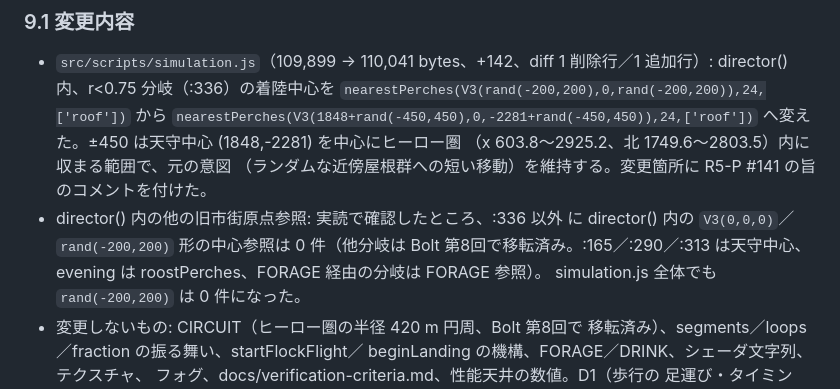
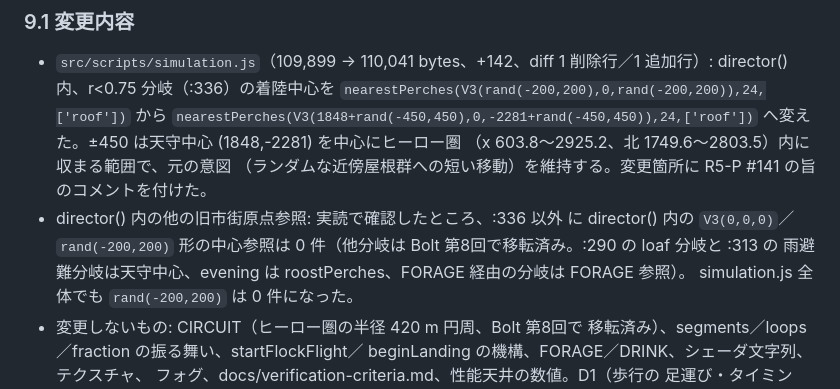
Before and after one commit to kai-kou/nihonbashi-pigeon-simulation, a Markdown page: docs/plateau-hero-data.md, the part around the change. Rendered like a GitHub page.

Commit message:
docs: plateau-hero-data.md §9.1 の分岐行番号の訂正（Bolt 第9回セルフレビュー）
:165 は director() 外の shelterNow() の分岐であり、director() 内の
天守中心の分岐として挙げるのは誤りのため、:290（loaf）・:313（雨避難）
へ訂正する。実装・生成物・ビルド検証に影響はない。

```diff
--- a/docs/plateau-hero-data.md
+++ b/docs/plateau-hero-data.md
@@ -900,8 +900,9 @@ P1）。director() の r<0.75 分岐（定期飛行で群れの一部が別の
   R5-P #141 の旨のコメントを付けた。
 - director() 内の他の旧市街原点参照: 実読で確認したところ、:336 以外
   に director() 内の `V3(0,0,0)`／`rand(-200,200)` 形の中心参照は
-  0 件（他分岐は Bolt 第8回で移転済み。:165／:290／:313 は天守中心、
-  evening は roostPerches、FORAGE 経由の分岐は FORAGE 参照）。
+  0 件（他分岐は Bolt 第8回で移転済み。:290 の loaf 分岐と :313 の
+  雨避難分岐は天守中心、evening は roostPerches、FORAGE 経由の分岐は
+  FORAGE 参照）。
   simulation.js 全体でも `rand(-200,200)` は 0 件になった。
 - 変更しないもの: CIRCUIT（ヒーロー圏の半径 420 m 円周、Bolt 第8回で
   移転済み）、segments／loops／fraction の振る舞い、startFlockFlight／
```
